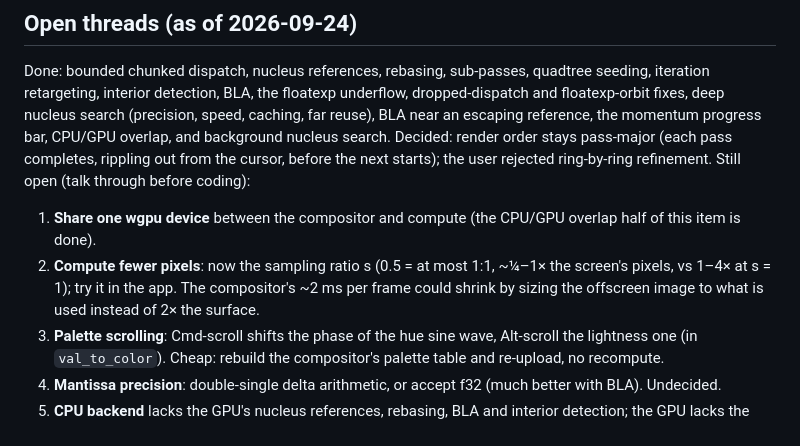
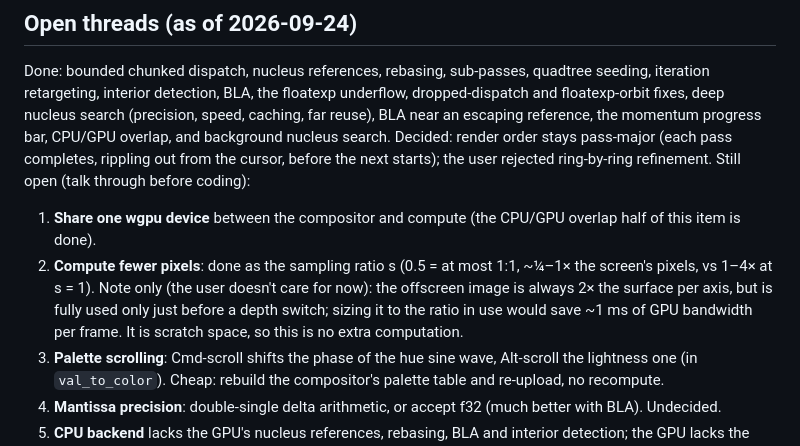
Before and after one commit to gorilskij/mandelbrot, a Markdown page: CLAUDE.md, the part around the change. Rendered like a GitHub page.

Commit message:
CLAUDE.md: offscreen sizing as a low-priority note
Co-Authored-By: Claude Opus 5.5 <noreply@anthropic.com>

```diff
--- a/CLAUDE.md
+++ b/CLAUDE.md
@@ -342,10 +342,12 @@ coding):
 
 1. **Share one wgpu device** between the compositor and compute (the CPU/GPU
    overlap half of this item is done).
-2. **Compute fewer pixels**: now the sampling ratio s (0.5 = at most 1:1,
-   ~¼–1× the screen's pixels, vs 1–4× at s = 1); try it in the app. The
-   compositor's ~2 ms per frame could shrink by sizing the offscreen image
-   to what is used instead of 2× the surface.
+2. **Compute fewer pixels**: done as the sampling ratio s (0.5 = at most
+   1:1, ~¼–1× the screen's pixels, vs 1–4× at s = 1). Note only (the user
+   doesn't care for now): the offscreen image is always 2× the surface per
+   axis, but is fully used only just before a depth switch; sizing it to
+   the ratio in use would save ~1 ms of GPU bandwidth per frame. It is
+   scratch space, so this is no extra computation.
 3. **Palette scrolling**: Cmd-scroll shifts the phase of the hue sine wave,
    Alt-scroll the lightness one (in `val_to_color`). Cheap: rebuild the
    compositor's palette table and re-upload, no recompute.
```
